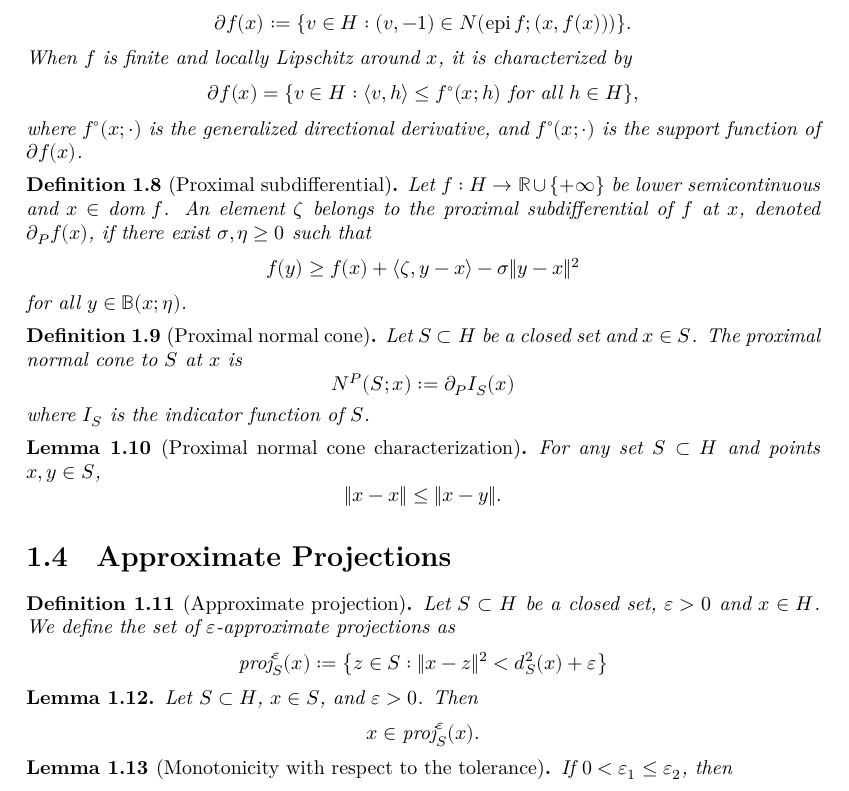
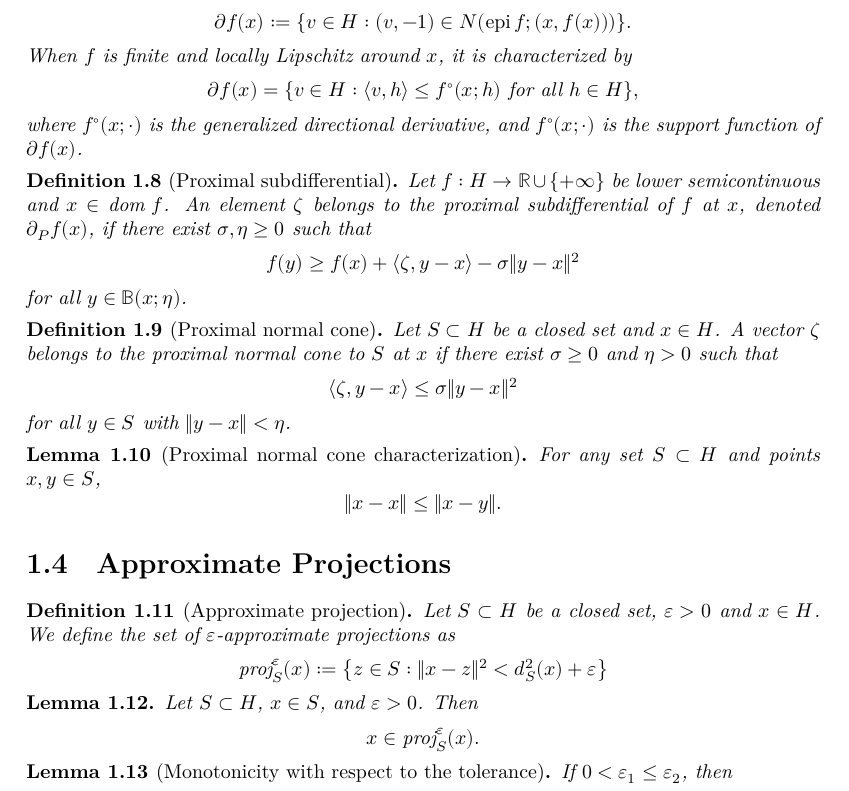
Before and after one commit to gabrielortegaproyectos/Moreau-Sweeping-Process, a LaTeX document (blueprint/src/print.tex, which reads blueprint/src/chapter/preliminaries.tex): part of page 4 of 13, cut so that both start at the same text. Compiled offline with XeLaTeX.

Commit message:
docs: remove proximalSubdifferential dependency from proximal normal cone

```diff
--- a/blueprint/src/chapter/preliminaries.tex
+++ b/blueprint/src/chapter/preliminaries.tex
@@ -78,15 +78,15 @@ for all $y \in \mathbb{B}(x; \eta)$.
 
 \begin{definition}[Proximal normal cone]
 \label{def:proximal_normal_cone}
-\uses{def:proximal_subdifferential}
-Let $S \subset H$ be a closed set and $x \in S$. The proximal normal cone to $S$ at $x$ is
-$$N^P(S; x) := \partial_P I_S(x)$$
-where $I_S$ is the indicator function of $S$.
+\uses{def:distance}
+Let $S \subset H$ be a closed set and $x \in H$. A vector $\zeta$ belongs to the proximal normal cone to $S$ at $x$ if there exist $\sigma \ge 0$ and $\eta > 0$ such that
+$$\langle \zeta, y - x \rangle \le \sigma \|y-x\|^2$$
+for all $y \in S$ with $\|y-x\| < \eta$.
 \end{definition}
 
 \begin{lemma}[Proximal normal cone characterization]
 \label{lem:proximal_normal_characterization}
-\uses{def:distance,def:proximal_subdifferential,def:proximal_normal_cone}
+\uses{def:proximal_normal_cone}
 \lean{MoreauSweeping.proximal_normal_characterization}
 \leanok
 For any set $S \subset H$ and points $x,y \in S$,
@@ -105,7 +105,7 @@ $$\text{proj}_S^\varepsilon(x) := \left\{ z \in S : \|x - z\|^2 < d_S^2(x) + \va
 
 \begin{lemma}
 \label{lem:approximate_projection_formula}
-\uses{def:distance,def:approximate_projection,def:proximal_subdifferential,lem:proximal_normal_characterization}
+\uses{def:approximate_projection,lem:proximal_normal_characterization}
 \lean{MoreauSweeping.approximate_projection_formula}
 \leanok
 Let $S \subset H$, $x \in S$, and $\varepsilon > 0$. Then
```
Also changed, not shown: 1 other file.
